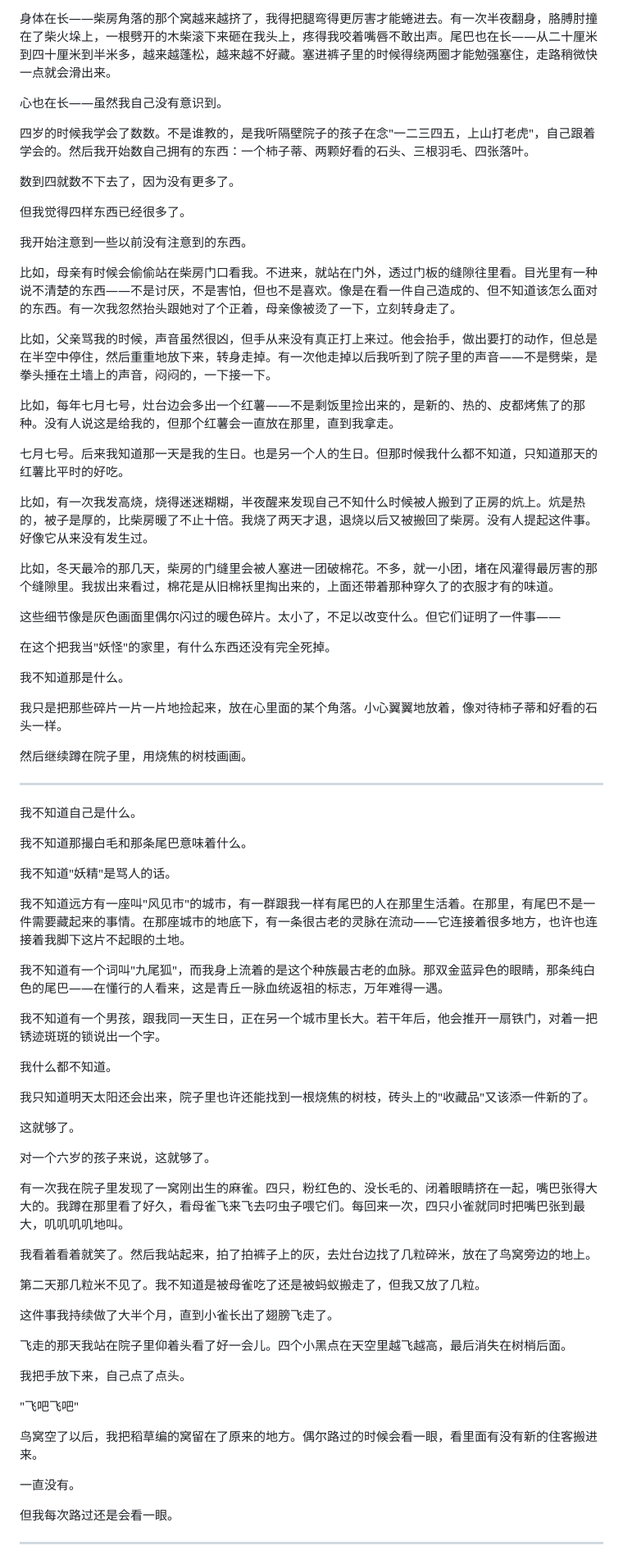
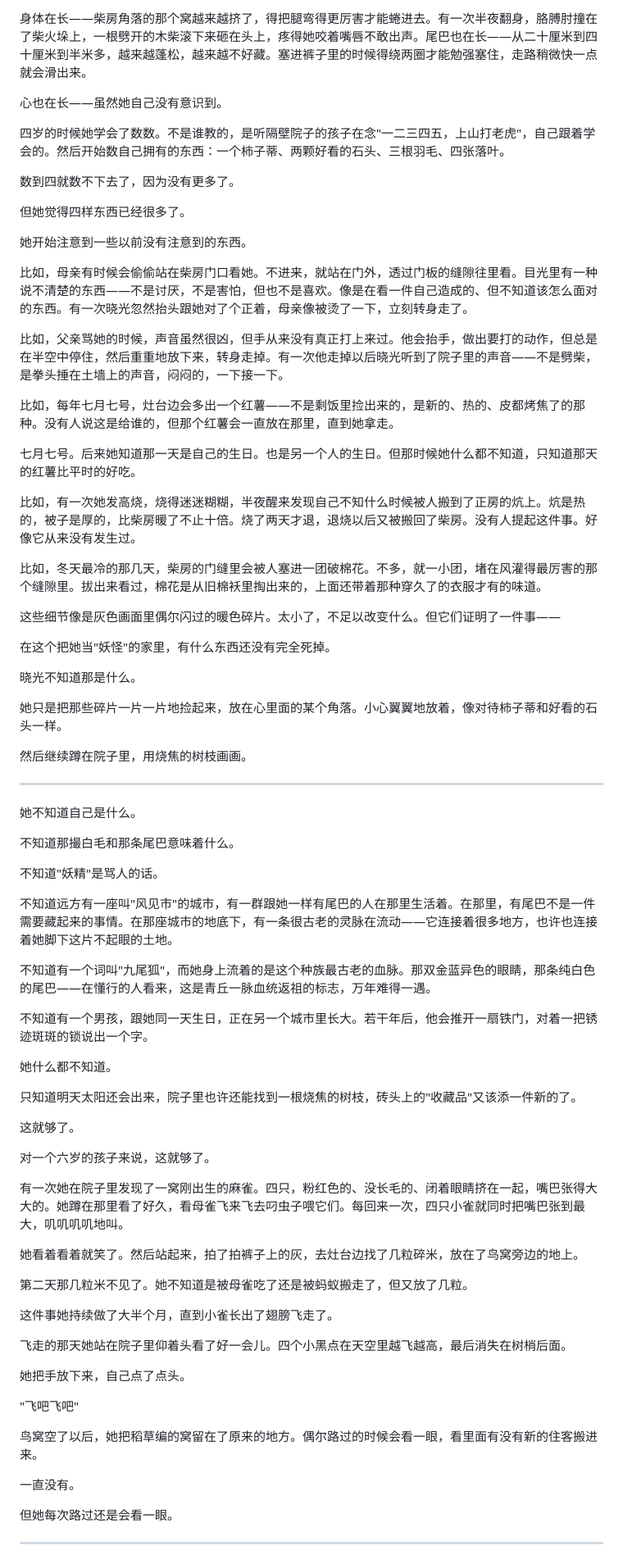
Before and after one commit to BaiMeou/kazami, a Markdown page: 小说/前传/第一章_异兆降生.md, the part around one of its changes. Shown at 82% size. GitHub-like rendering.

```diff
--- a/小说/前传/第一章_异兆降生.md
+++ b/小说/前传/第一章_异兆降生.md
@@ -243,79 +243,79 @@
 
-身体在长——柴房角落的那个窝越来越挤了，我得把腿弯得更厉害才能蜷进去。有一次半夜翻身，胳膊肘撞在了柴火垛上，一根劈开的木柴滚下来砸在我头上，疼得我咬着嘴唇不敢出声。尾巴也在长——从二十厘米到四十厘米到半米多，越来越蓬松，越来越不好藏。塞进裤子里的时候得绕两圈才能勉强塞住，走路稍微快一点就会滑出来。
+身体在长——柴房角落的那个窝越来越挤了，得把腿弯得更厉害才能蜷进去。有一次半夜翻身，胳膊肘撞在了柴火垛上，一根劈开的木柴滚下来砸在头上，疼得她咬着嘴唇不敢出声。尾巴也在长——从二十厘米到四十厘米到半米多，越来越蓬松，越来越不好藏。塞进裤子里的时候得绕两圈才能勉强塞住，走路稍微快一点就会滑出来。
 
-心也在长——虽然我自己没有意识到。
+心也在长——虽然她自己没有意识到。
 
-四岁的时候我学会了数数。不是谁教的，是我听隔壁院子的孩子在念"一二三四五，上山打老虎"，自己跟着学会的。然后我开始数自己拥有的东西：一个柿子蒂、两颗好看的石头、三根羽毛、四张落叶。
+四岁的时候她学会了数数。不是谁教的，是听隔壁院子的孩子在念"一二三四五，上山打老虎"，自己跟着学会的。然后开始数自己拥有的东西：一个柿子蒂、两颗好看的石头、三根羽毛、四张落叶。
 
 数到四就数不下去了，因为没有更多了。
 
-但我觉得四样东西已经很多了。
+但她觉得四样东西已经很多了。
 
-我开始注意到一些以前没有注意到的东西。
+她开始注意到一些以前没有注意到的东西。
 
-比如，母亲有时候会偷偷站在柴房门口看我。不进来，就站在门外，透过门板的缝隙往里看。目光里有一种说不清楚的东西——不是讨厌，不是害怕，但也不是喜欢。像是在看一件自己造成的、但不知道该怎么面对的东西。有一次我忽然抬头跟她对了个正着，母亲像被烫了一下，立刻转身走了。
+比如，母亲有时候会偷偷站在柴房门口看她。不进来，就站在门外，透过门板的缝隙往里看。目光里有一种说不清楚的东西——不是讨厌，不是害怕，但也不是喜欢。像是在看一件自己造成的、但不知道该怎么面对的东西。有一次晓光忽然抬头跟她对了个正着，母亲像被烫了一下，立刻转身走了。
 
-比如，父亲骂我的时候，声音虽然很凶，但手从来没有真正打上来过。他会抬手，做出要打的动作，但总是在半空中停住，然后重重地放下来，转身走掉。有一次他走掉以后我听到了院子里的声音——不是劈柴，是拳头捶在土墙上的声音，闷闷的，一下接一下。
+比如，父亲骂她的时候，声音虽然很凶，但手从来没有真正打上来过。他会抬手，做出要打的动作，但总是在半空中停住，然后重重地放下来，转身走掉。有一次他走掉以后晓光听到了院子里的声音——不是劈柴，是拳头捶在土墙上的声音，闷闷的，一下接一下。
 
-比如，每年七月七号，灶台边会多出一个红薯——不是剩饭里捡出来的，是新的、热的、皮都烤焦了的那种。没有人说这是给我的，但那个红薯会一直放在那里，直到我拿走。
+比如，每年七月七号，灶台边会多出一个红薯——不是剩饭里捡出来的，是新的、热的、皮都烤焦了的那种。没有人说这是给谁的，但那个红薯会一直放在那里，直到她拿走。
 
-七月七号。后来我知道那一天是我的生日。也是另一个人的生日。但那时候我什么都不知道，只知道那天的红薯比平时的好吃。
+七月七号。后来她知道那一天是自己的生日。也是另一个人的生日。但那时候她什么都不知道，只知道那天的红薯比平时的好吃。
 
-比如，有一次我发高烧，烧得迷迷糊糊，半夜醒来发现自己不知什么时候被人搬到了正房的炕上。炕是热的，被子是厚的，比柴房暖了不止十倍。我烧了两天才退，退烧以后又被搬回了柴房。没有人提起这件事。好像它从来没有发生过。
+比如，有一次她发高烧，烧得迷迷糊糊，半夜醒来发现自己不知什么时候被人搬到了正房的炕上。炕是热的，被子是厚的，比柴房暖了不止十倍。烧了两天才退，退烧以后又被搬回了柴房。没有人提起这件事。好像它从来没有发生过。
 
-比如，冬天最冷的那几天，柴房的门缝里会被人塞进一团破棉花。不多，就一小团，堵在风灌得最厉害的那个缝隙里。我拔出来看过，棉花是从旧棉袄里掏出来的，上面还带着那种穿久了的衣服才有的味道。
+比如，冬天最冷的那几天，柴房的门缝里会被人塞进一团破棉花。不多，就一小团，堵在风灌得最厉害的那个缝隙里。拔出来看过，棉花是从旧棉袄里掏出来的，上面还带着那种穿久了的衣服才有的味道。
 
 这些细节像是灰色画面里偶尔闪过的暖色碎片。太小了，不足以改变什么。但它们证明了一件事——
 
-在这个把我当"妖怪"的家里，有什么东西还没有完全死掉。
+在这个把她当"妖怪"的家里，有什么东西还没有完全死掉。
 
-我不知道那是什么。
+晓光不知道那是什么。
 
-我只是把那些碎片一片一片地捡起来，放在心里面的某个角落。小心翼翼地放着，像对待柿子蒂和好看的石头一样。
+她只是把那些碎片一片一片地捡起来，放在心里面的某个角落。小心翼翼地放着，像对待柿子蒂和好看的石头一样。
 
 然后继续蹲在院子里，用烧焦的树枝画画。
 
 ---
 
-我不知道自己是什么。
+她不知道自己是什么。
 
-我不知道那撮白毛和那条尾巴意味着什么。
+不知道那撮白毛和那条尾巴意味着什么。
 
-我不知道"妖精"是骂人的话。
+不知道"妖精"是骂人的话。
 
-我不知道远方有一座叫"风见市"的城市，有一群跟我一样有尾巴的人在那里生活着。在那里，有尾巴不是一件需要藏起来的事情。在那座城市的地底下，有一条很古老的灵脉在流动——它连接着很多地方，也许也连接着我脚下这片不起眼的土地。
+不知道远方有一座叫"风见市"的城市，有一群跟她一样有尾巴的人在那里生活着。在那里，有尾巴不是一件需要藏起来的事情。在那座城市的地底下，有一条很古老的灵脉在流动——它连接着很多地方，也许也连接着她脚下这片不起眼的土地。
 
-我不知道有一个词叫"九尾狐"，而我身上流着的是这个种族最古老的血脉。那双金蓝异色的眼睛，那条纯白色的尾巴——在懂行的人看来，这是青丘一脉血统返祖的标志，万年难得一遇。
+不知道有一个词叫"九尾狐"，而她身上流着的是这个种族最古老的血脉。那双金蓝异色的眼睛，那条纯白色的尾巴——在懂行的人看来，这是青丘一脉血统返祖的标志，万年难得一遇。
 
-我不知道有一个男孩，跟我同一天生日，正在另一个城市里长大。若干年后，他会推开一扇铁门，对着一把锈迹斑斑的锁说出一个字。
+不知道有一个男孩，跟她同一天生日，正在另一个城市里长大。若干年后，他会推开一扇铁门，对着一把锈迹斑斑的锁说出一个字。
 
-我什么都不知道。
+她什么都不知道。
 
-我只知道明天太阳还会出来，院子里也许还能找到一根烧焦的树枝，砖头上的"收藏品"又该添一件新的了。
+只知道明天太阳还会出来，院子里也许还能找到一根烧焦的树枝，砖头上的"收藏品"又该添一件新的了。
 
 这就够了。
 
 对一个六岁的孩子来说，这就够了。
 
-有一次我在院子里发现了一窝刚出生的麻雀。四只，粉红色的、没长毛的、闭着眼睛挤在一起，嘴巴张得大大的。我蹲在那里看了好久，看母雀飞来飞去叼虫子喂它们。每回来一次，四只小雀就同时把嘴巴张到最大，叽叽叽叽地叫。
+有一次她在院子里发现了一窝刚出生的麻雀。四只，粉红色的、没长毛的、闭着眼睛挤在一起，嘴巴张得大大的。她蹲在那里看了好久，看母雀飞来飞去叼虫子喂它们。每回来一次，四只小雀就同时把嘴巴张到最大，叽叽叽叽地叫。
 
-我看着看着就笑了。然后我站起来，拍了拍裤子上的灰，去灶台边找了几粒碎米，放在了鸟窝旁边的地上。
+她看着看着就笑了。然后站起来，拍了拍裤子上的灰，去灶台边找了几粒碎米，放在了鸟窝旁边的地上。
 
-第二天那几粒米不见了。我不知道是被母雀吃了还是被蚂蚁搬走了，但我又放了几粒。
+第二天那几粒米不见了。她不知道是被母雀吃了还是被蚂蚁搬走了，但又放了几粒。
 
-这件事我持续做了大半个月，直到小雀长出了翅膀飞走了。
+这件事她持续做了大半个月，直到小雀长出了翅膀飞走了。
 
-飞走的那天我站在院子里仰着头看了好一会儿。四个小黑点在天空里越飞越高，最后消失在树梢后面。
+飞走的那天她站在院子里仰着头看了好一会儿。四个小黑点在天空里越飞越高，最后消失在树梢后面。
 
-我把手放下来，自己点了点头。
+她把手放下来，自己点了点头。
 
 "飞吧飞吧"
 
-鸟窝空了以后，我把稻草编的窝留在了原来的地方。偶尔路过的时候会看一眼，看里面有没有新的住客搬进来。
+鸟窝空了以后，她把稻草编的窝留在了原来的地方。偶尔路过的时候会看一眼，看里面有没有新的住客搬进来。
 
 一直没有。
 
-但我每次路过还是会看一眼。
+但她每次路过还是会看一眼。
 
 ---
 
```
Also changed, not shown: other parts of 小说/前传/第一章_异兆降生.md (+53 -53 lines).
